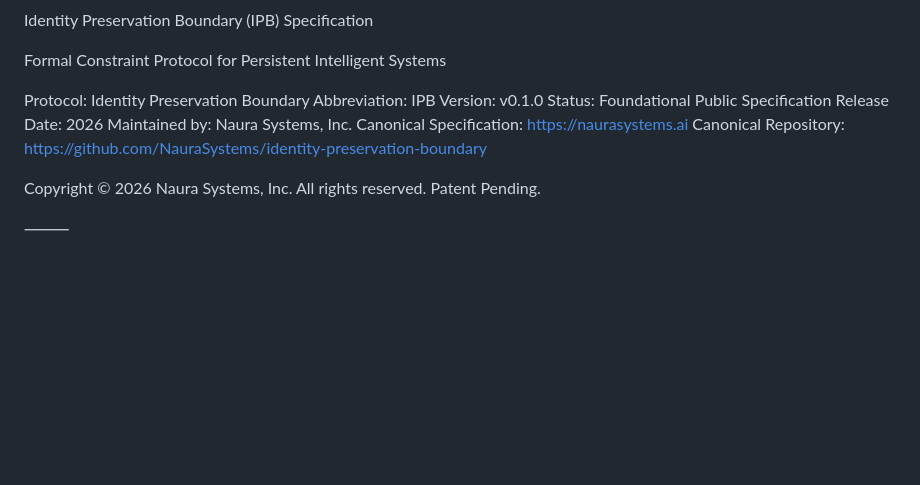
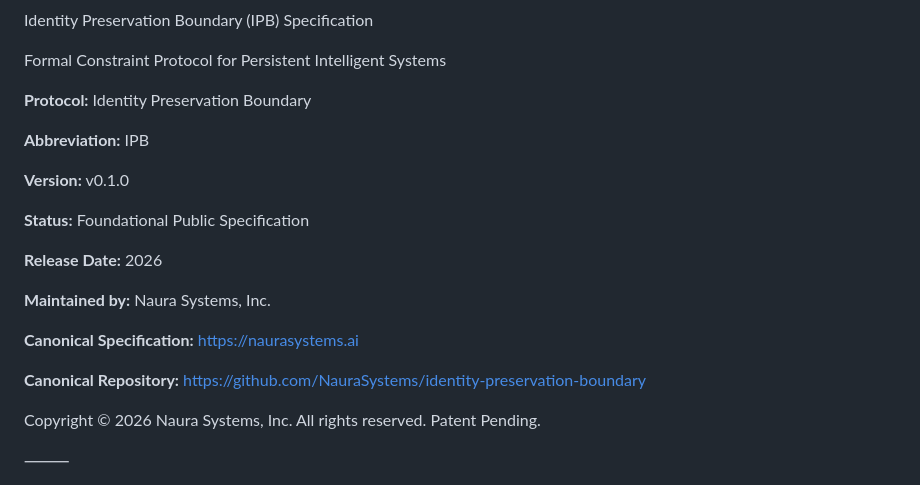
Before and after one commit to NauraSystems/identity-preservation-boundary, a Markdown page: SPECIFICATION.md, the part around the change. Drawn GitHub-style; blank space fills up the shorter version.

```diff
--- a/SPECIFICATION.md
+++ b/SPECIFICATION.md
@@ -2,14 +2,21 @@ Identity Preservation Boundary (IPB) Specification
 
 Formal Constraint Protocol for Persistent Intelligent Systems
 
-Protocol: Identity Preservation Boundary
-Abbreviation: IPB
-Version: v0.1.0
-Status: Foundational Public Specification
-Release Date: 2026
-Maintained by: Naura Systems, Inc.
-Canonical Specification: https://naurasystems.ai
-Canonical Repository: https://github.com/NauraSystems/identity-preservation-boundary
+**Protocol:** Identity Preservation Boundary
+
+**Abbreviation:** IPB
+
+**Version:** v0.1.0
+
+**Status:** Foundational Public Specification
+
+**Release Date:** 2026
+
+**Maintained by:** Naura Systems, Inc.
+
+**Canonical Specification:** https://naurasystems.ai
+
+**Canonical Repository:** https://github.com/NauraSystems/identity-preservation-boundary
 
 Copyright © 2026 Naura Systems, Inc. All rights reserved.
 Patent Pending.
```
